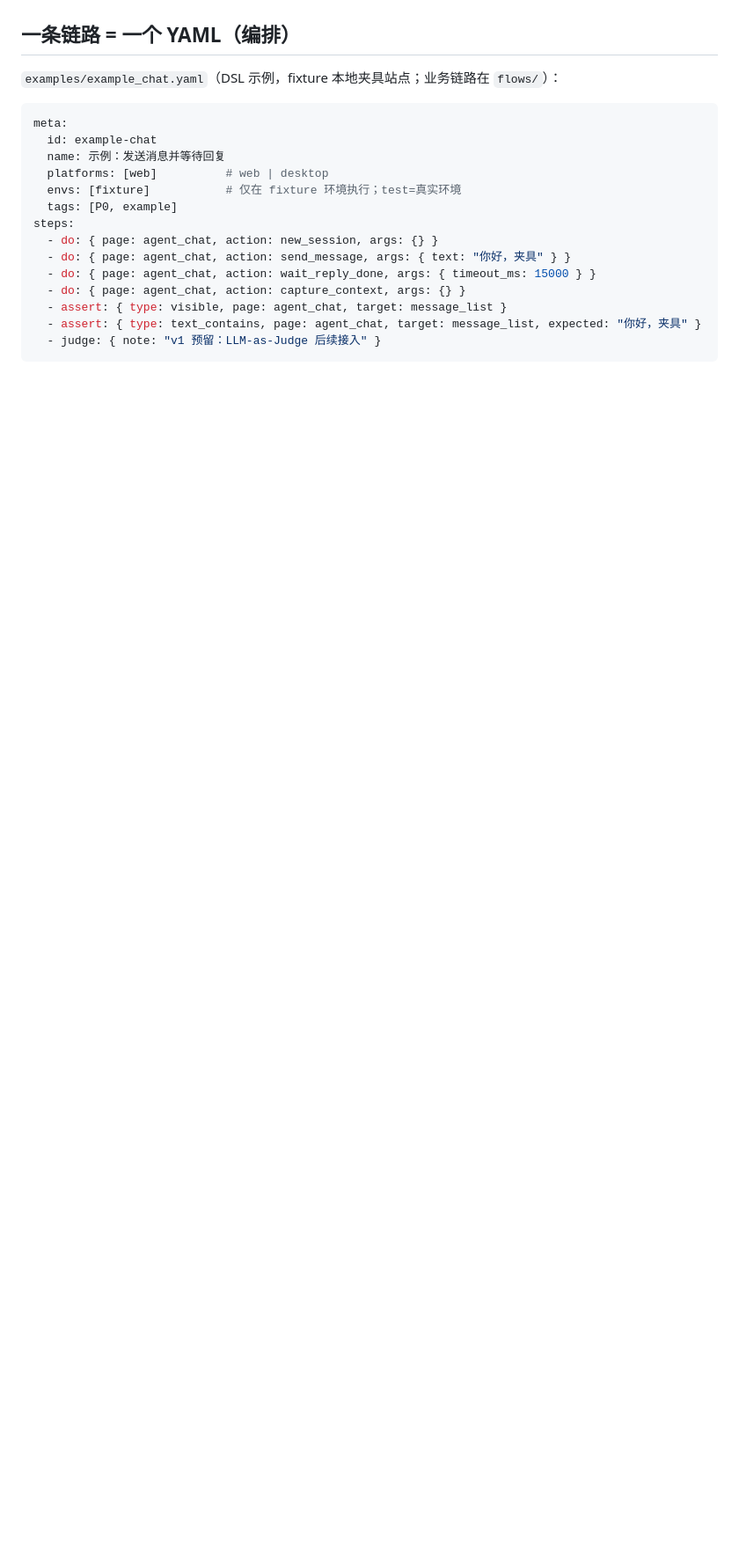
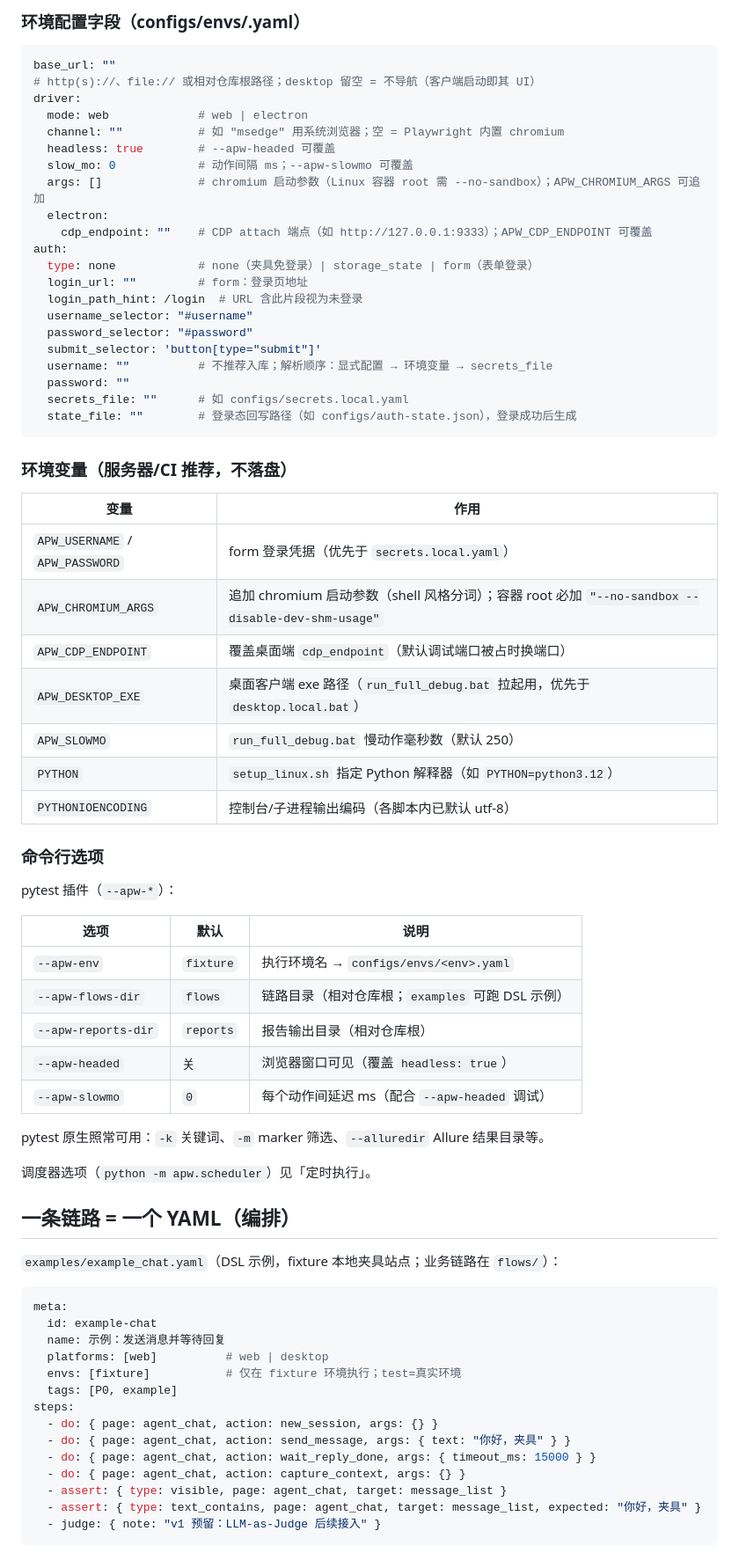
Before and after one commit to Kurilsang/autoPlayWright, a Markdown page: README.md, the part around one of its changes. Shown at 88% size. Rendered like a GitHub page; blank space fills up the shorter version.

Commit message:
docs: README 补全启动方式总览与配置参考
- 启动方式（全部入口）：Windows 调试 bat / Linux 服务器 sh / 跨平台模块入口三组表
- 配置：配置文件清单 + 环境配置字段（envs yaml 全字段注释）+ 环境变量表 + CLI 选项表
- 口径校对：CDP 端点 9333、state_file 为环境配置指定非代码默认

````diff
--- a/README.md
+++ b/README.md
@@ -44,3 +75,55 @@ Linux / 服务器（网页端）：`bash setup_linux.sh --with-deps` 一键装
+### 环境配置字段（configs/envs/<env>.yaml）
+
+```yaml
+base_url: ""            # http(s)://、file:// 或相对仓库根路径；desktop 留空 = 不导航（客户端启动即其 UI）
+driver:
+  mode: web             # web | electron
+  channel: ""           # 如 "msedge" 用系统浏览器；空 = Playwright 内置 chromium
+  headless: true        # --apw-headed 可覆盖
+  slow_mo: 0            # 动作间隔 ms；--apw-slowmo 可覆盖
+  args: []              # chromium 启动参数（Linux 容器 root 需 --no-sandbox）；APW_CHROMIUM_ARGS 可追加
+  electron:
+    cdp_endpoint: ""    # CDP attach 端点（如 http://127.0.0.1:9333）；APW_CDP_ENDPOINT 可覆盖
+auth:
+  type: none            # none（夹具免登录）| storage_state | form（表单登录）
+  login_url: ""         # form：登录页地址
+  login_path_hint: /login  # URL 含此片段视为未登录
+  username_selector: "#username"
+  password_selector: "#password"
+  submit_selector: 'button[type="submit"]'
+  username: ""          # 不推荐入库；解析顺序：显式配置 → 环境变量 → secrets_file
+  password: ""
+  secrets_file: ""      # 如 configs/secrets.local.yaml
+  state_file: ""        # 登录态回写路径（如 configs/auth-state.json），登录成功后生成
+```
+
+### 环境变量（服务器/CI 推荐，不落盘）
+
+| 变量 | 作用 |
+|------|------|
+| `APW_USERNAME` / `APW_PASSWORD` | form 登录凭据（优先于 `secrets.local.yaml`） |
+| `APW_CHROMIUM_ARGS` | 追加 chromium 启动参数（shell 风格分词）；容器 root 必加 `"--no-sandbox --disable-dev-shm-usage"` |
+| `APW_CDP_ENDPOINT` | 覆盖桌面端 `cdp_endpoint`（默认调试端口被占时换端口） |
+| `APW_DESKTOP_EXE` | 桌面客户端 exe 路径（`run_full_debug.bat` 拉起用，优先于 `desktop.local.bat`） |
+| `APW_SLOWMO` | `run_full_debug.bat` 慢动作毫秒数（默认 250） |
+| `PYTHON` | `setup_linux.sh` 指定 Python 解释器（如 `PYTHON=python3.12`） |
+| `PYTHONIOENCODING` | 控制台/子进程输出编码（各脚本内已默认 utf-8） |
+
+### 命令行选项
+
+pytest 插件（`--apw-*`）：
+
+| 选项 | 默认 | 说明 |
+|------|------|------|
+| `--apw-env` | `fixture` | 执行环境名 → `configs/envs/<env>.yaml` |
+| `--apw-flows-dir` | `flows` | 链路目录（相对仓库根；`examples` 可跑 DSL 示例） |
+| `--apw-reports-dir` | `reports` | 报告输出目录（相对仓库根） |
+| `--apw-headed` | 关 | 浏览器窗口可见（覆盖 `headless: true`） |
+| `--apw-slowmo` | `0` | 每个动作间延迟 ms（配合 `--apw-headed` 调试） |
+
+pytest 原生照常可用：`-k` 关键词、`-m` marker 筛选、`--alluredir` Allure 结果目录等。
+
+调度器选项（`python -m apw.scheduler`）见「定时执行」。
 
 ## 一条链路 = 一个 YAML（编排）
 
````
Also changed, not shown: other parts of README.md (+42 -11 lines).
